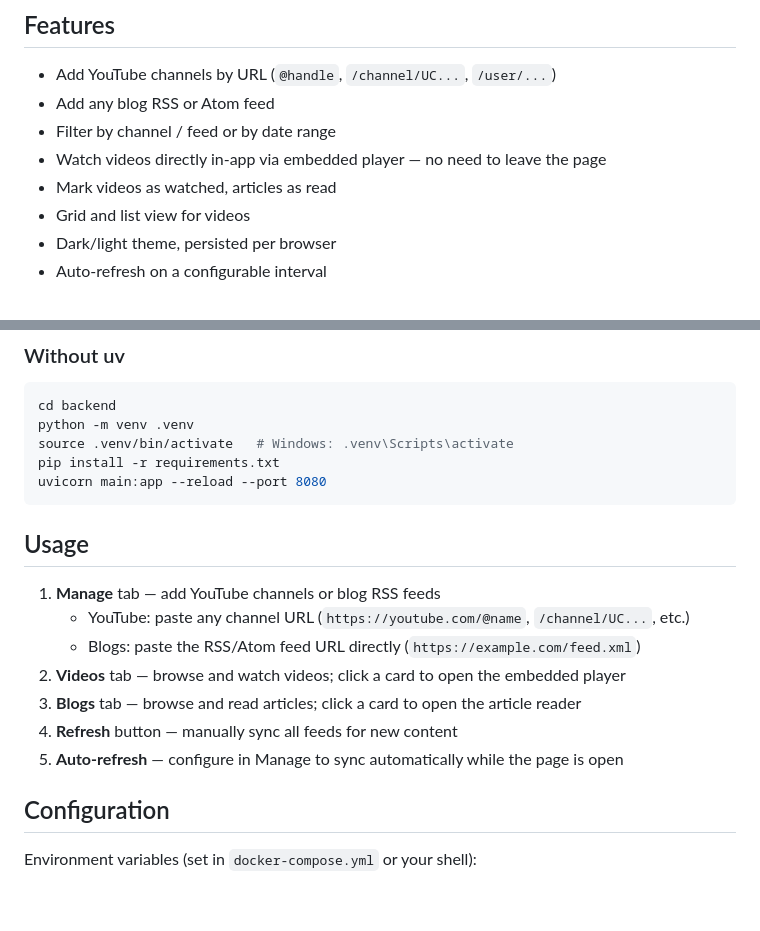
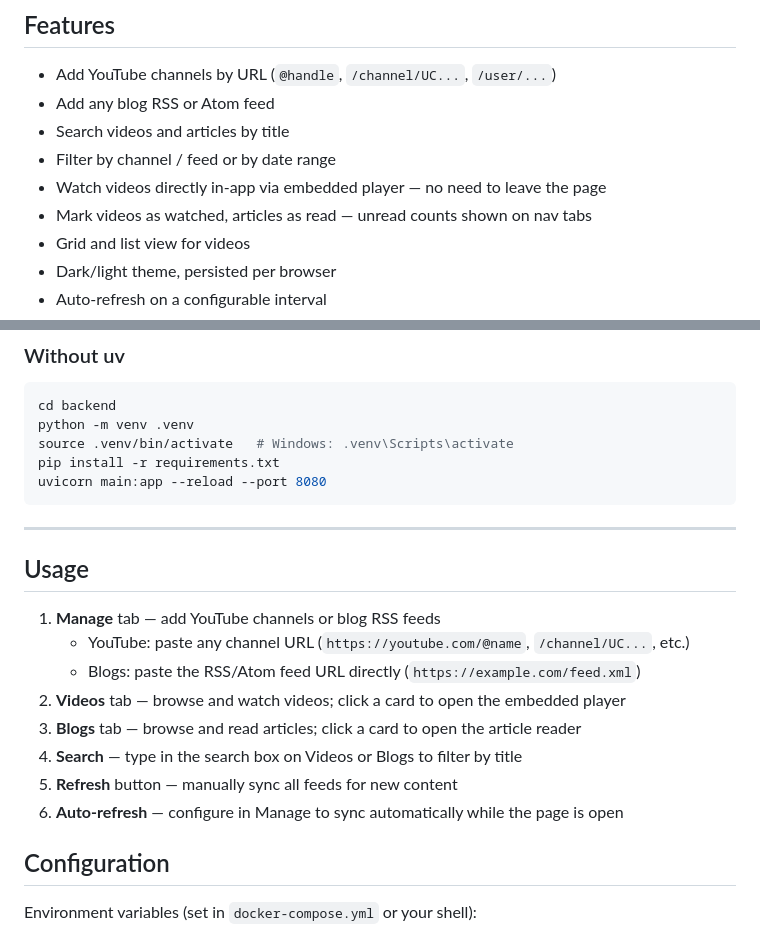
Before and after one commit to iayanpahwa/noalgotube, a Markdown page: README.md, 2 parts joined by grey strips. Drawn GitHub-style; blank space fills up the shorter version.

````diff
--- a/README.md
+++ b/README.md
@@ -14,9 +14,10 @@ A personal content aggregator for YouTube channels and blog RSS feeds. No algori
 
 - Add YouTube channels by URL (`@handle`, `/channel/UC...`, `/user/...`)
 - Add any blog RSS or Atom feed
+- Search videos and articles by title
 - Filter by channel / feed or by date range
 - Watch videos directly in-app via embedded player — no need to leave the page
-- Mark videos as watched, articles as read
+- Mark videos as watched, articles as read — unread counts shown on nav tabs
 - Grid and list view for videos
 - Dark/light theme, persisted per browser
 - Auto-refresh on a configurable interval
@@ -87,6 +145,8 @@ pip install -r requirements.txt
 uvicorn main:app --reload --port 8080
 ```
 
+---
+
 ## Usage
 
 1. **Manage** tab — add YouTube channels or blog RSS feeds
@@ -94,8 +154,9 @@ uvicorn main:app --reload --port 8080
    - Blogs: paste the RSS/Atom feed URL directly (`https://example.com/feed.xml`)
 2. **Videos** tab — browse and watch videos; click a card to open the embedded player
 3. **Blogs** tab — browse and read articles; click a card to open the article reader
-4. **Refresh** button — manually sync all feeds for new content
-5. **Auto-refresh** — configure in Manage to sync automatically while the page is open
+4. **Search** — type in the search box on Videos or Blogs to filter by title
+5. **Refresh** button — manually sync all feeds for new content
+6. **Auto-refresh** — configure in Manage to sync automatically while the page is open
 
 ## Configuration
 
````
Also changed, not shown: other parts of README.md (+71 -14 lines).
